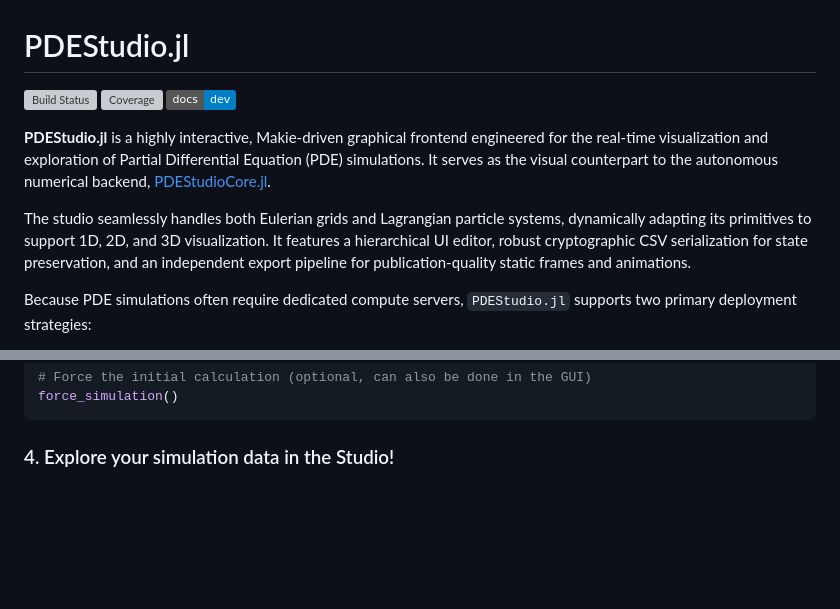
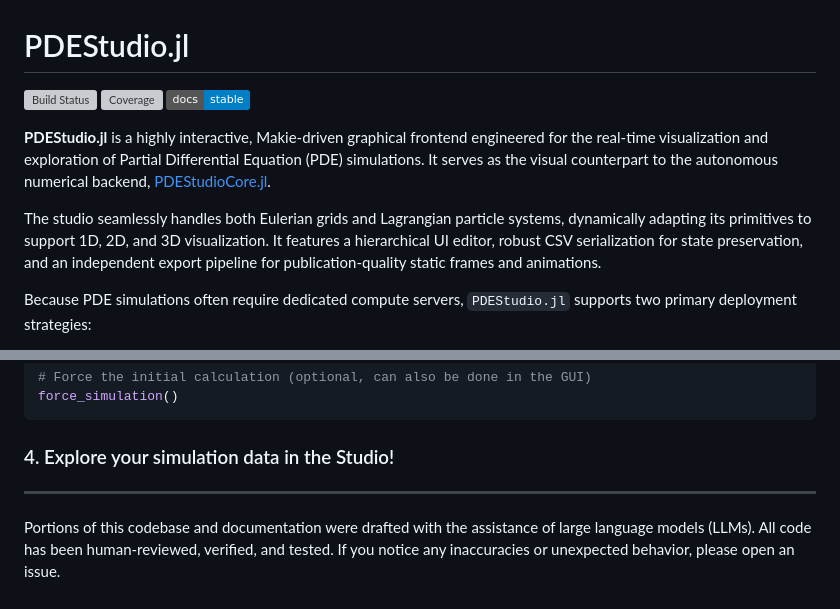
Before and after one commit to blhackslash/PDEStudio.jl, a Markdown page: README.md, 2 parts joined by grey strips. Rendered like a GitHub page; badges without logos; blank space fills up the shorter version; grey boxes are pictures that could not be loaded.

Commit message:
Update README with stable docs link and LLM note
Updated documentation to reflect stable version and added note about LLM assistance.

````diff
--- a/README.md
+++ b/README.md
@@ -2,11 +2,11 @@
 
 [![Build Status](https://github.com/blhackslash/PDEStudio.jl/actions/workflows/CI.yml/badge.svg)](https://github.com/blhackslash/PDEStudio.jl/actions/workflows/CI.yml)
 [![Coverage](https://codecov.io/gh/blhackslash/PDEStudio.jl/branch/main/graph/badge.svg)](https://codecov.io/gh/blhackslash/PDEStudio.jl)
-[![Dev Docs](https://img.shields.io/badge/docs-dev-blue.svg)](https://blhackslash.github.io/PDEStudio.jl/dev/)
+[![Stable Docs](https://img.shields.io/badge/docs-stable-blue.svg)](https://blhackslash.github.io/PDEStudio.jl/)
 
 **PDEStudio.jl** is a highly interactive, Makie-driven graphical frontend engineered for the real-time visualization and exploration of Partial Differential Equation (PDE) simulations. It serves as the visual counterpart to the autonomous numerical backend, [PDEStudioCore.jl](https://github.com/blhackslash/PDEStudioCore.jl).
 
-The studio seamlessly handles both Eulerian grids and Lagrangian particle systems, dynamically adapting its primitives to support 1D, 2D, and 3D visualization. It features a hierarchical UI editor, robust cryptographic CSV serialization for state preservation, and an independent export pipeline for publication-quality static frames and animations.
+The studio seamlessly handles both Eulerian grids and Lagrangian particle systems, dynamically adapting its primitives to support 1D, 2D, and 3D visualization. It features a hierarchical UI editor, robust CSV serialization for state preservation, and an independent export pipeline for publication-quality static frames and animations.
 
 Because PDE simulations often require dedicated compute servers, `PDEStudio.jl` supports two primary deployment strategies:
 *   **Local Exploration (`GLMakie`):** Run the autonomous `PDEStudioCore` backend headlessly on a server, transfer the resulting serialized data, and explore it locally with maximum performance.
@@ -142,3 +142,7 @@ force_simulation()
 ```
 
 ### 4. Explore your simulation data in the Studio!
+
+---
+
+Portions of this codebase and documentation were drafted with the assistance of large language models (LLMs). All code has been human-reviewed, verified, and tested. If you notice any inaccuracies or unexpected behavior, please open an issue.
````
